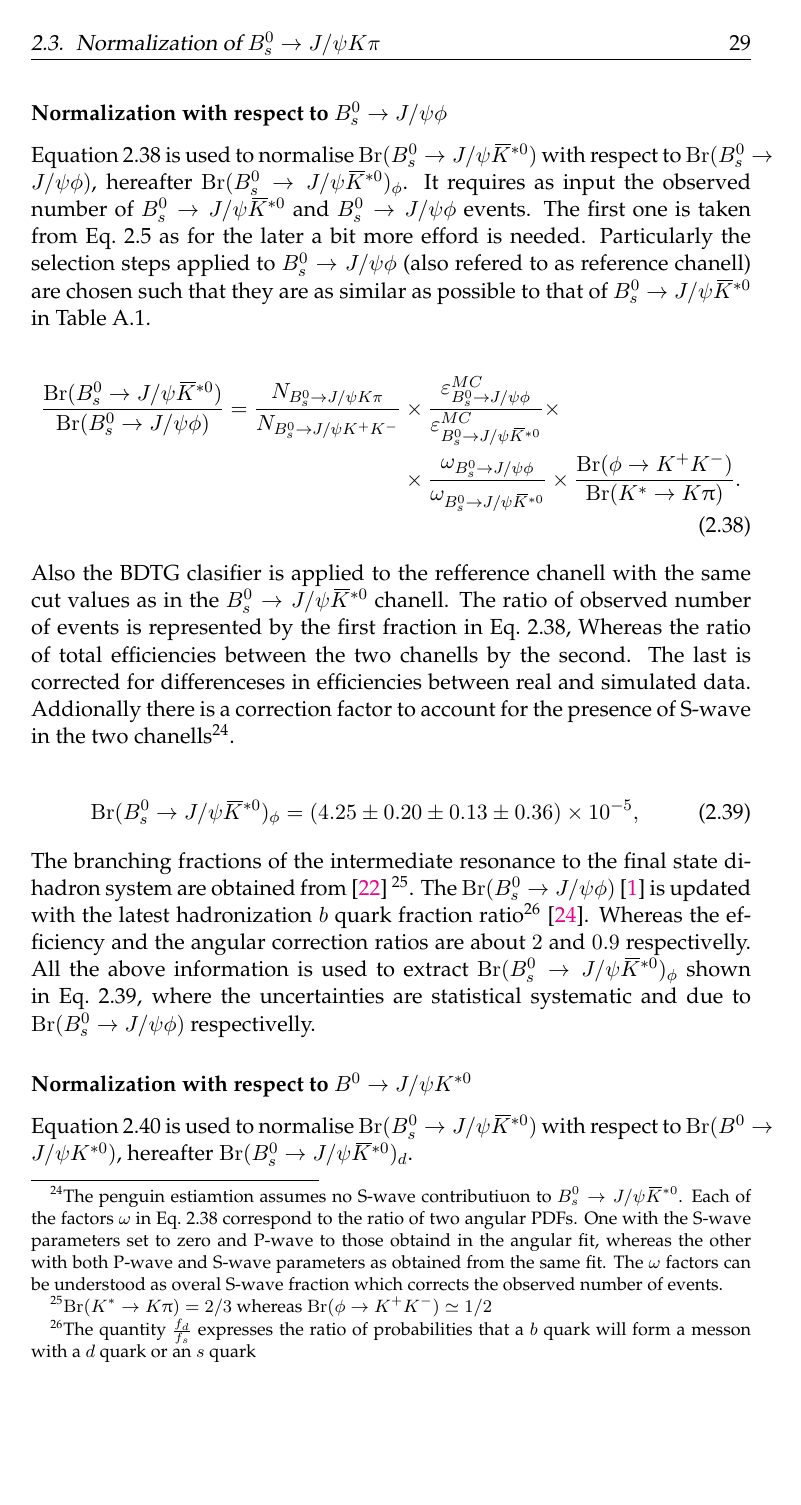
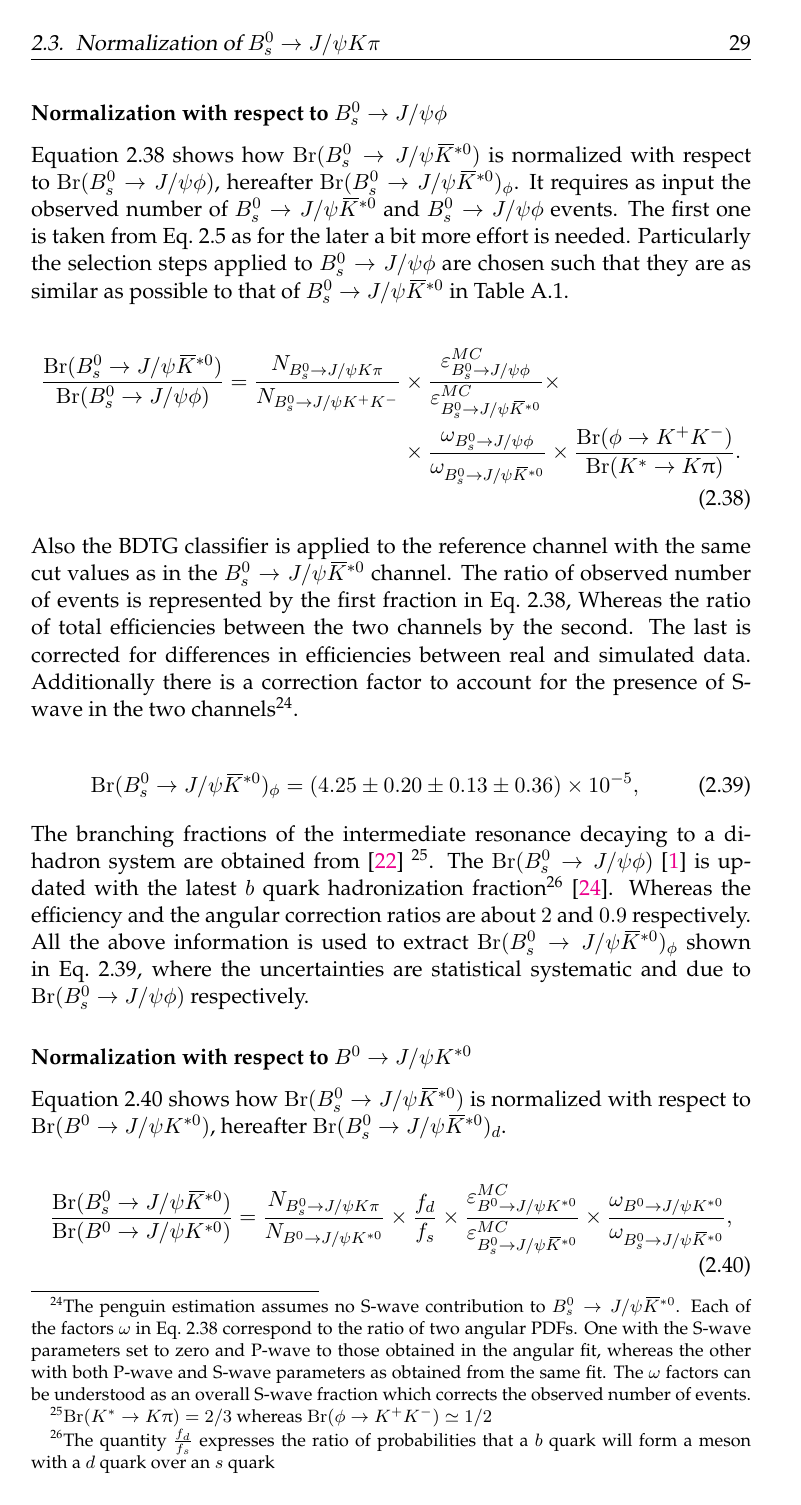
Before and after one commit to vsyropou/phd-thesis, a LaTeX thesis (main.tex, which reads Chapters/Chapter_4_files/Normalization.tex): page 33 of 60. Compiled offline with pdfLaTeX; TikZ figures are drawn from their code, not taken from saved files.

Commit message:
Updated Normalization section.

```diff
--- a/Chapters/Chapter_4_files/Normalization.tex
+++ b/Chapters/Chapter_4_files/Normalization.tex
@@ -6,9 +7,9 @@ is normalised with respect to two diferent chanells, namelly $\BsJpsiPhi$ and $\
 
 
 \subsubsection{Normalization with respect to $\BsJpsiPhi$}
-Equation \ref{norm_jpsiPhi} is used to normalise $\BRof\BsJpsiKst$ with respect to $\BRof\BsJpsiPhi$, hereafter $\BRof{\BsJpsiKst}_\phi$.
+Equation \ref{norm_jpsiPhi} shows how $\BRof\BsJpsiKst$ is normalized with respect to $\BRof\BsJpsiPhi$, hereafter $\BRof{\BsJpsiKst}_\phi$.
 It requires as input the observed number of \BsJpsiKst and \BsJpsiPhi events. The first one is taken from \equref{signal_yields} as for
-the later a bit more efford is needed. Particularly the selection steps applied to $\BsJpsiPhi$ (also refered to as reference chanell)
+the later a bit more effort is needed. Particularly the selection steps applied to $\BsJpsiPhi$
 are chosen such that they are as similar as possible to that of \BsJpsiKst in \tabref{Bs2JpsiKstSelection}.
 
 \begin{align}
@@ -17,13 +18,13 @@ are chosen such that they are as similar as possible to that of \BsJpsiKst in \t
 \label{norm_jpsiPhi}
 \end{align}
 
-\noindent Also the BDTG clasifier is applied to the refference chanell
-with the same cut values as in the \BsJpsiKst chanell. The ratio of observed number of events is represented by the first fraction in \equref{norm_jpsiPhi},
-Whereas the ratio of total efficiencies between the two chanells by the second. The last is corrected for differenceses in efficiencies between real and
-simulated data. Addionally there is a correction factor to account for the presence of \swave in the two
-chanells\footnote{The penguin estiamtion assumes no \swave contributiuon to \BsJpsiKst. Each of the factors $\omega$ in \equref{norm_jpsiPhi} correspond
-to the ratio of two angular \pdfs. One with the \swave parameters set to zero and \pwave to those obtaind in the angular fit,  whereas the other
-with both \pwave and \swave parameters as obtained from the same fit. The $\omega$ factors can be understood as overal \swave fraction which
+\noindent Also the BDTG classifier is applied to the reference channel
+with the same cut values as in the \BsJpsiKst channel. The ratio of observed number of events is represented by the first fraction in \equref{norm_jpsiPhi},
+Whereas the ratio of total efficiencies between the two channels by the second. The last is corrected for differences in efficiencies between real and
+simulated data. Additionally there is a correction factor to account for the presence of \swave in the two
+channels\footnote{The penguin estimation assumes no \swave contribution to \BsJpsiKst. Each of the factors $\omega$ in \equref{norm_jpsiPhi} correspond
+to the ratio of two angular \pdfs. One with the \swave parameters set to zero and \pwave to those obtained in the angular fit,  whereas the other
+with both \pwave and \swave parameters as obtained from the same fit. The $\omega$ factors can be understood as an overall \swave fraction which
 corrects the observed number of events.
 }.
 
@@ -32,17 +33,17 @@ corrects the observed number of events.
 \label{Br_JpsiPhi}
 \end{equation}
 
-\noindent The branching fractions of the intermediate resonance to the final state di-hadron system are obtained from \cite{PDG}
+\noindent The branching fractions of the intermediate resonance decaying to a di-hadron system are obtained from \cite{PDG}
 \footnote{ $\BRof{\Kstar\to\kaon\pion} = 2/3$ whereas $\BRof{\phi\to\kaon^+\kaon^-}\simeq 1/2$}.
-The $\BRof\BsJpsiPhi$ \cite{SheldonKK} is updated with the latest hadronization \bquark quark fraction
-ratio\footnote{The quantity \fdfs expresses the ratio of probabilities that a \bquark quark will form a messon with a \dquark quark or an \squark quark}
-\cite{LHCb-CONF-2013-011}. Whereas the efficiency and the angular correction ratios are about $2$ and $0.9$ respectivelly.
+The $\BRof\BsJpsiPhi$ \cite{SheldonKK} is updated with the latest \bquark quark hadronization
+fraction\footnote{The quantity \fdfs expresses the ratio of probabilities that a \bquark quark will form a meson with a \dquark quark over an \squark quark}
+\cite{LHCb-CONF-2013-011}. Whereas the efficiency and the angular correction ratios are about $2$ and $0.9$ respectively.
 All the above information is used to extract $\BRof{\BsJpsiKst}_\phi$ shown in \equref{Br_JpsiPhi}, where the uncertainties
-are statistical systematic and due to  $\BRof\BsJpsiPhi$ respectivelly.
+are statistical systematic and due to  $\BRof\BsJpsiPhi$ respectively.
 
 
 \subsubsection{Normalization with respect to $\BdJpsiKst$}
-Equation \ref{norm_jpsiKst} is used to normalise $\BRof\BsJpsiKst$ with respect to $\BRof\BdJpsiKst$, hereafter $\BRof{\BsJpsiKst}_d$.
+Equation \ref{norm_jpsiKst} shows how $\BRof\BsJpsiKst$ is normalized with respect to $\BRof\BdJpsiKst$, hereafter $\BRof{\BsJpsiKst}_d$.
 
 \begin{equation}
 \frac{\BRof\BsJpsiKst}{\BRof\BdJpsiKst} = \frac{N_{\BsJpsiKpi}}{N_{\BdJpsiKst}} \times \fdfs \times \frac{\varepsilon_{\BdJpsiKst}^{MC}}{\varepsilon_{\BsJpsiKst}^{MC}}
```
Also changed, not shown: questions.tex (+0 -1 lines), Chapters/Chapter_4_files/Normalization.tex (19 more changed lines).
